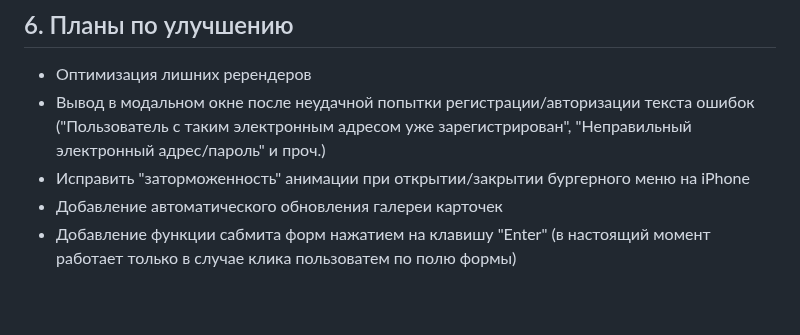
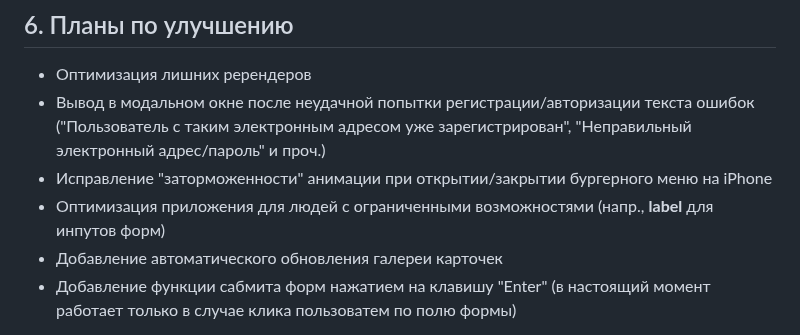
Before and after one commit to elrouss/react-mesto-auth, a Markdown page: README.md, the part around the change. Rendered like a GitHub page; blank space fills up the shorter version.

```diff
--- a/README.md
+++ b/README.md
@@ -193,7 +193,8 @@
 ## 6. Планы по улучшению
 - Оптимизация лишних ререндеров
 - Вывод в модальном окне после неудачной попытки регистрации/авторизации текста ошибок ("Пользователь с таким электронным адресом уже зарегистрирован", "Неправильный электронный адрес/пароль" и проч.)
-- Исправить "заторможенность" анимации при открытии/закрытии бургерного меню на iPhone
+- Исправление "заторможенности" анимации при открытии/закрытии бургерного меню на iPhone
+- Оптимизация приложения для людей с ограниченными возможностями (напр., <b>label</b> для инпутов форм)
 - Добавление автоматического обновления галереи карточек
 - Добавление функции сабмита форм нажатием на клавишу "Enter" (в настоящий момент работает только в случае клика пользоватем по полю формы)
 
```
